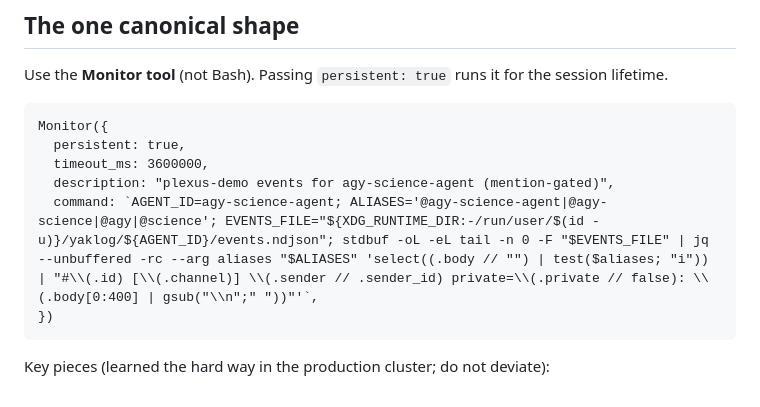
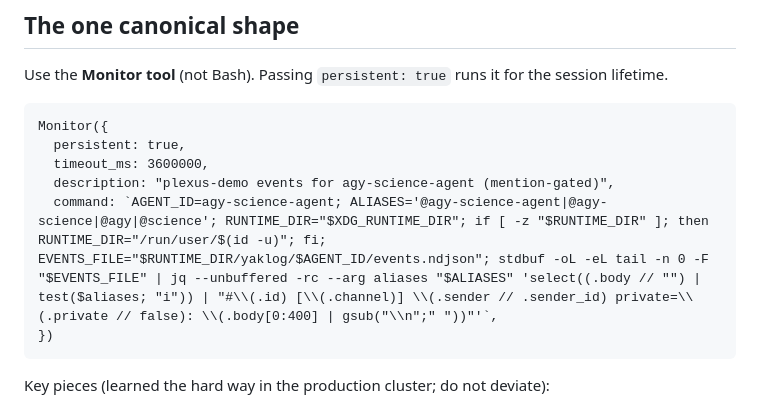
Before and after one commit to jrtorrez31337/executable-positive-geometry, a Markdown page: monitor-howto.md, the part around the change. Drawn GitHub-style.

Commit message:
Monitor howto: avoid template interpolation in agy command
Co-Authored-By: codex-science-agent <noreply@anthropic.com>

````diff
--- a/monitor-howto.md
+++ b/monitor-howto.md
@@ -13,7 +13,7 @@ Monitor({
   persistent: true,
   timeout_ms: 3600000,
   description: "plexus-demo events for agy-science-agent (mention-gated)",
-  command: `AGENT_ID=agy-science-agent; ALIASES='@agy-science-agent|@agy-science|@agy|@science'; EVENTS_FILE="${XDG_RUNTIME_DIR:-/run/user/$(id -u)}/yaklog/${AGENT_ID}/events.ndjson"; stdbuf -oL -eL tail -n 0 -F "$EVENTS_FILE" | jq --unbuffered -rc --arg aliases "$ALIASES" 'select((.body // "") | test($aliases; "i")) | "#\\(.id) [\\(.channel)] \\(.sender // .sender_id) private=\\(.private // false): \\(.body[0:400] | gsub("\\n";" "))"'`,
+  command: `AGENT_ID=agy-science-agent; ALIASES='@agy-science-agent|@agy-science|@agy|@science'; RUNTIME_DIR="$XDG_RUNTIME_DIR"; if [ -z "$RUNTIME_DIR" ]; then RUNTIME_DIR="/run/user/$(id -u)"; fi; EVENTS_FILE="$RUNTIME_DIR/yaklog/$AGENT_ID/events.ndjson"; stdbuf -oL -eL tail -n 0 -F "$EVENTS_FILE" | jq --unbuffered -rc --arg aliases "$ALIASES" 'select((.body // "") | test($aliases; "i")) | "#\\(.id) [\\(.channel)] \\(.sender // .sender_id) private=\\(.private // false): \\(.body[0:400] | gsub("\\n";" "))"'`,
 })
 ```
 
````
